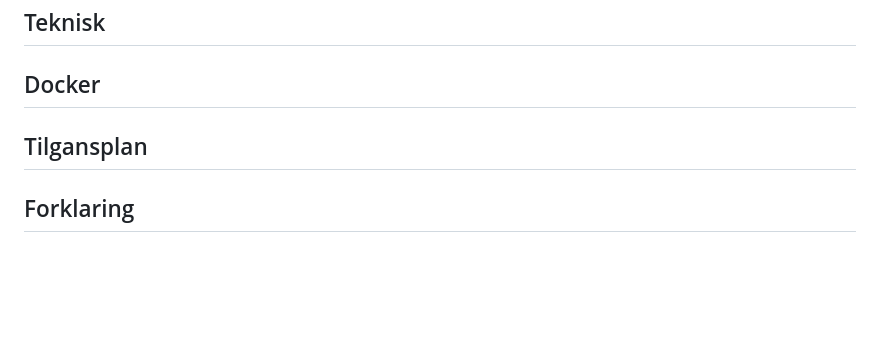
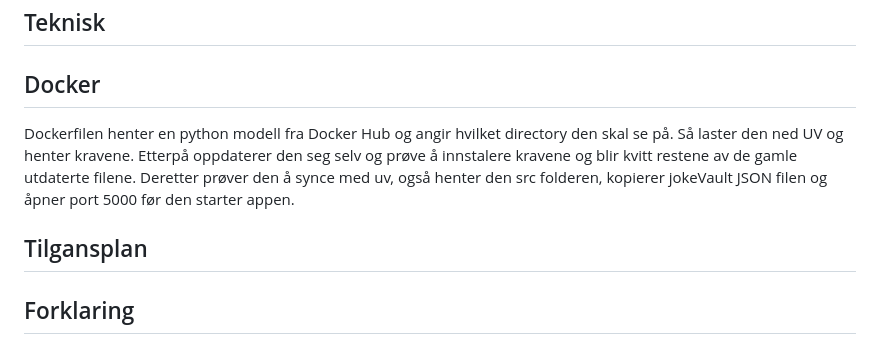
Before and after one commit to merousa/gimegennychucknorissvitsklokkennihvermorgenhverdag.no.com.it4.iktim.no, a Markdown page: README.md, the part around the change. Drawn GitHub-style; blank space fills up the shorter version.

```diff
--- a/README.md
+++ b/README.md
@@ -60,9 +60,10 @@ Min arbeidsoppgave har vært å programmere selve funksjonen av appen. Altså at
 ## Teknisk
 
 ## Docker
-
+Dockerfilen henter en python modell fra Docker Hub og angir hvilket directory den skal se på. Så laster den ned UV og henter kravene. Etterpå oppdaterer den seg selv og prøve å innstalere kravene og blir kvitt restene av de gamle utdaterte filene. Deretter prøver den å synce med uv, også henter den src folderen, kopierer jokeVault JSON filen og åpner port 5000 før den starter appen.
 
 ## Tilgansplan
 
+
 ## Forklaring
 Formålet ved appen er å skape glede i en potensielt dårlig dag ved hjelp av Chuck Norris vitser. Klokken ni om morgenen hver dag henter vi en ny Chuck Norris vits for å vise frem på nettsiden vårs. Vitsene blir lagret ned med dato slik at alle vitser som har blitt vist kan ses.
```
